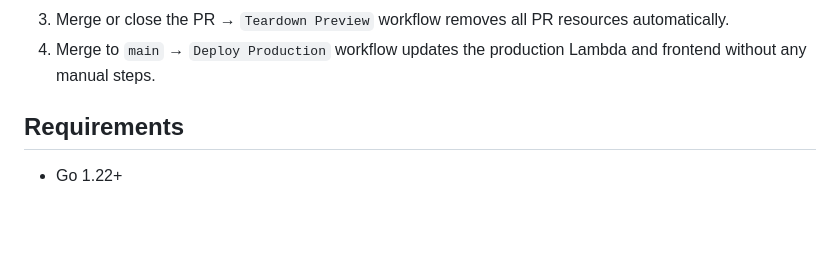
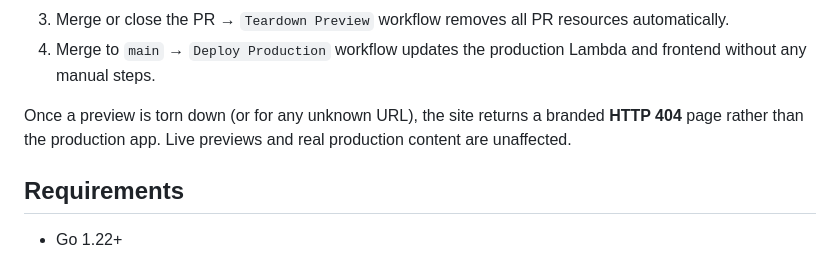
Before and after one commit to albertocastro63/cocktails, a Markdown page: README.md, the part around the change. Drawn GitHub-style; blank space fills up the shorter version.

```diff
--- a/README.md
+++ b/README.md
@@ -56,6 +56,8 @@ Each open pull request has its own isolated environment:
 2. Subsequent pushes update the Lambda code; DynamoDB tables and seed data are preserved.
 3. Merge or close the PR → `Teardown Preview` workflow removes all PR resources automatically.
 4. Merge to `main` → `Deploy Production` workflow updates the production Lambda and frontend without any manual steps.
+
+Once a preview is torn down (or for any unknown URL), the site returns a branded **HTTP 404** page rather than the production app. Live previews and real production content are unaffected.
 
 ## Requirements
 
```
Also changed, not shown: specs/021-pr-preview-environments/tasks.md (+1 -1 lines), specs/023-preview-teardown-404/tasks.md (+2 -2 lines).
